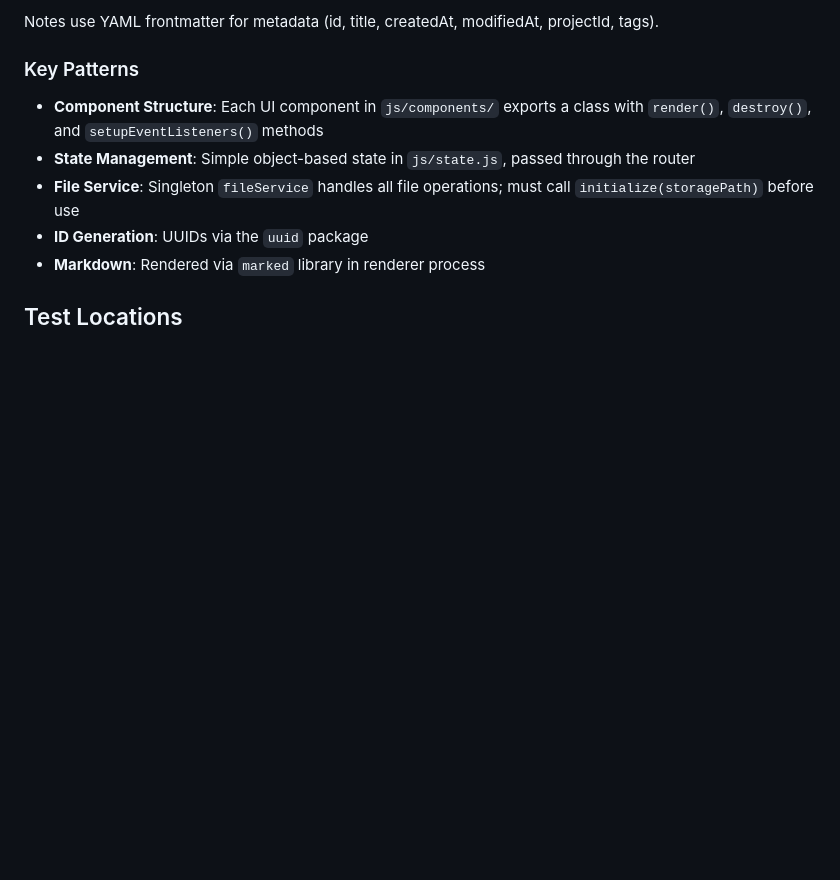
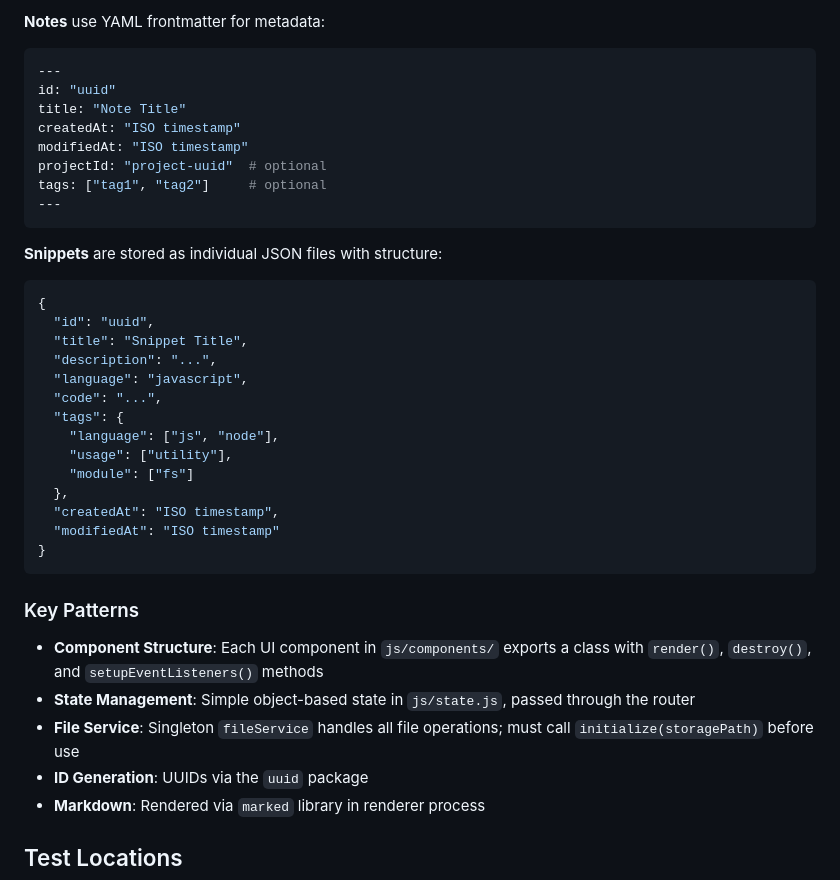
Before and after one commit to fbirk/AthenaNotes, a Markdown page: CLAUDE.md, the part around one of its changes. GitHub-like rendering; blank space fills up the shorter version.

````diff
--- a/CLAUDE.md
+++ b/CLAUDE.md
@@ -74,6 +106,34 @@ User selects a storage folder on first run. Structure:
 ```
 
-Notes use YAML frontmatter for metadata (id, title, createdAt, modifiedAt, projectId, tags).
+**Notes** use YAML frontmatter for metadata:
+```yaml
+---
+id: "uuid"
+title: "Note Title"
+createdAt: "ISO timestamp"
+modifiedAt: "ISO timestamp"
+projectId: "project-uuid"  # optional
+tags: ["tag1", "tag2"]     # optional
+---
+```
+
+**Snippets** are stored as individual JSON files with structure:
+```json
+{
+  "id": "uuid",
+  "title": "Snippet Title",
+  "description": "...",
+  "language": "javascript",
+  "code": "...",
+  "tags": {
+    "language": ["js", "node"],
+    "usage": ["utility"],
+    "module": ["fs"]
+  },
+  "createdAt": "ISO timestamp",
+  "modifiedAt": "ISO timestamp"
+}
+```
 
 ### Key Patterns
 
````
Also changed, not shown: other parts of CLAUDE.md (+47 -15 lines).
